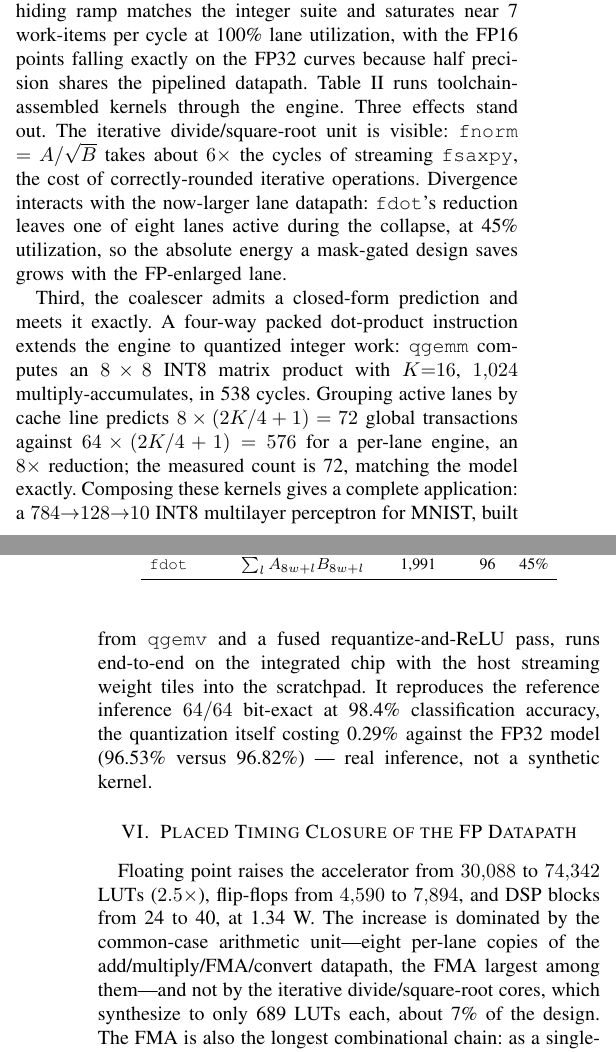
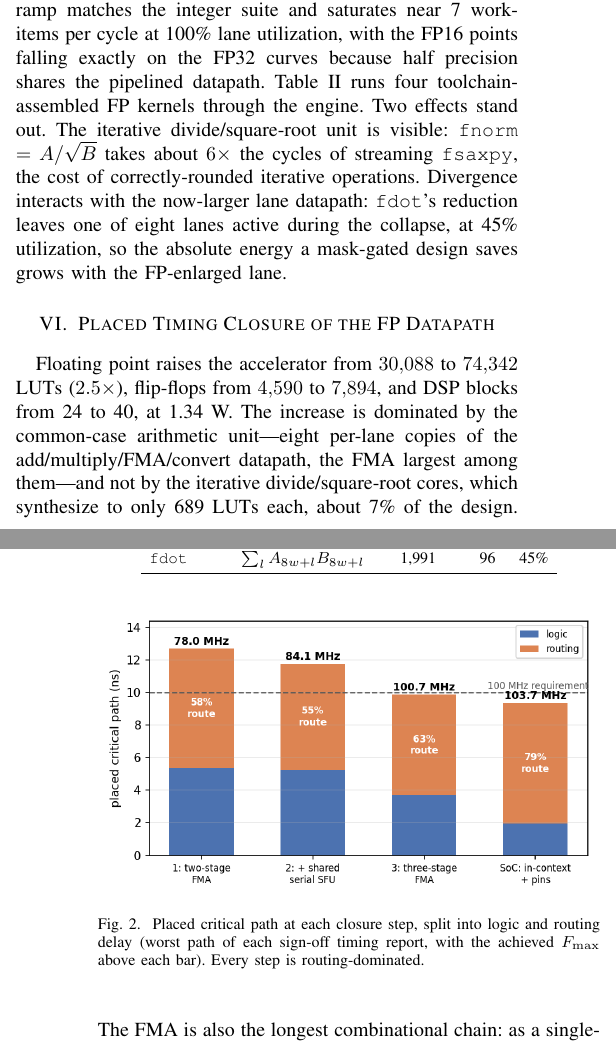
Before and after one commit to Krishna-Gorai/simtix, a LaTeX paper (docs/paper/simtix_vlsid.tex): two parts of the columns of pages 3 and 4 of 6, joined at a grey line, cut so that both start at the same text. Compiled offline with pdfLaTeX.

Commit message:
docs: drop the quantized-integer results and restore the closure figure
Removes the qgemm and MNIST discussion from Section V, the contributions
list, and the conclusion, so the evaluation is floating-point only. The
recovered space brings back the timing-closure figure: placed critical
path per step, split into logic and routing delay.

```diff
--- a/docs/paper/simtix_vlsid.tex
+++ b/docs/paper/simtix_vlsid.tex
@@ -395,27 +394,13 @@ add and multiply-add in both precisions, the latency-hiding ramp matches the
 integer suite and saturates near 7 work-items per cycle at 100\% lane utilization,
 with the FP16 points falling exactly on the FP32 curves because half precision
 shares the pipelined datapath.
-Table~\ref{tab:fpkernels} runs toolchain-assembled kernels through the engine.
-Three effects stand out. The iterative divide/square-root unit is visible:
+Table~\ref{tab:fpkernels} runs four toolchain-assembled FP kernels through the
+engine. Two effects stand out. The iterative divide/square-root unit is visible:
 \texttt{fnorm} $=A/\sqrt{B}$ takes about $6\times$ the cycles of streaming
 \texttt{fsaxpy}, the cost of correctly-rounded iterative operations. Divergence
 interacts with the now-larger lane datapath: \texttt{fdot}'s reduction leaves one
 of eight lanes active during the collapse, at 45\% utilization, so the absolute
 energy a mask-gated design saves grows with the FP-enlarged lane.
-
-Third, the coalescer admits a closed-form prediction and meets it exactly. A
-four-way packed dot-product instruction extends the engine to quantized integer
-work: \texttt{qgemm} computes an $8\times8$ INT8 matrix product with $K{=}16$,
-$1{,}024$ multiply-accumulates, in 538 cycles. Grouping active lanes by cache line
-predicts $8\times(2K/4+1) = 72$ global transactions against $64\times(2K/4+1) =
-576$ for a per-lane engine, an $8\times$ reduction; the measured count is 72,
-matching the model exactly. Composing these kernels gives a complete application:
-a $784{\rightarrow}128{\rightarrow}10$ INT8 multilayer perceptron for MNIST, built
-from \texttt{qgemv} and a fused requantize-and-ReLU pass, runs end-to-end on the
-integrated chip with the host streaming weight tiles into the scratchpad. It
-reproduces the reference inference $64/64$ bit-exact at 98.4\% classification
-accuracy, the quantization itself costing 0.29\% against the FP32 model (96.53\%
-versus 96.82\%) --- real inference, not a synthetic kernel.
 
 \begin{table}[t]
 \caption{FP application kernels at $N{=}256$ (FP32 unless noted), all verified
@@ -472,3 +459,11 @@ routing share of the placed critical path never drops below half.
+\begin{figure}[t]
+\centering
+\includegraphics[width=\columnwidth]{fp_closure.png}
+\caption{Placed critical path at each closure step, split into logic and routing
+delay (worst path of each sign-off timing report, with the achieved \Fmax\ above
+each bar). Every step is routing-dominated.}
+\label{fig:fpclosure}
+\end{figure}
 
 \begin{table*}[t]
 \caption{Placed post-route results across the timing-closure steps, the four-lane
```
Also changed, not shown: docs/paper/simtix_vlsid.tex (13 more changed lines).
